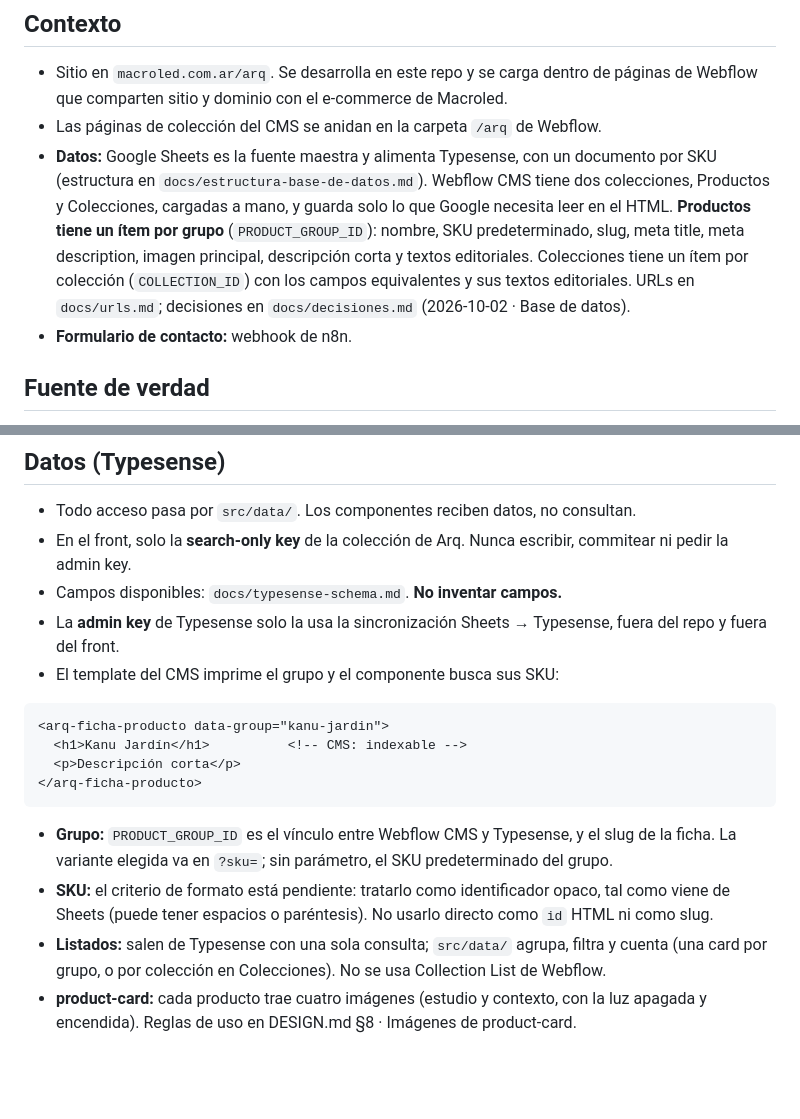
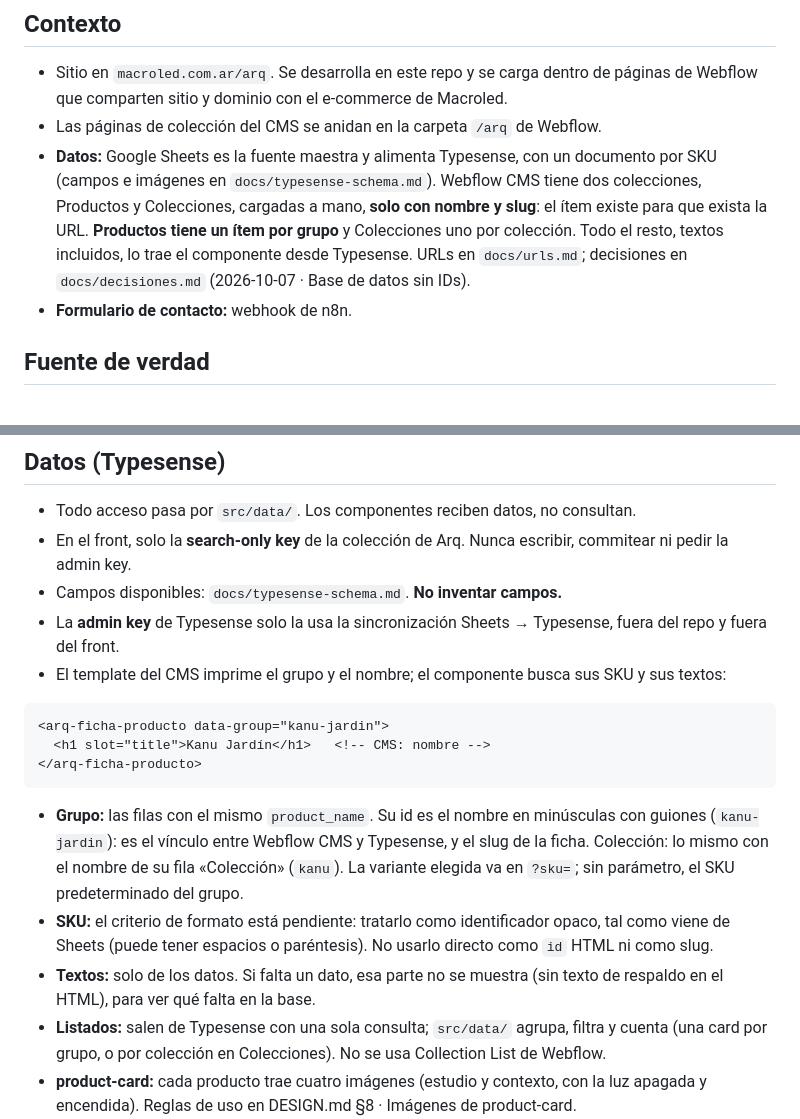
Before and after one commit to mldalio/macroled-arq, a Markdown page: AGENTS.md, 2 parts joined by grey strips. Rendered like a GitHub page; blank space fills up the shorter version.

Commit message:
docs: CMS de Webflow solo con nombre y slug
AGENTS.md y DESIGN.md: los textos vienen de Typesense, sin
PRODUCT_GROUP_ID ni COLLECTION_ID (decisiones.md, 2026-10-07).

Co-Authored-By: Claude Opus 5.5 <noreply@anthropic.com>

````diff
--- a/AGENTS.md
+++ b/AGENTS.md
@@ -11,7 +11,7 @@ Reglas para todas las IAs que trabajan en este repo (Claude, Codex, Cursor u otr
 
 - Sitio en `macroled.com.ar/arq`. Se desarrolla en este repo y se carga dentro de páginas de Webflow que comparten sitio y dominio con el e-commerce de Macroled.
 - Las páginas de colección del CMS se anidan en la carpeta `/arq` de Webflow.
-- **Datos:** Google Sheets es la fuente maestra y alimenta Typesense, con un documento por SKU (estructura en `docs/estructura-base-de-datos.md`). Webflow CMS tiene dos colecciones, Productos y Colecciones, cargadas a mano, y guarda solo lo que Google necesita leer en el HTML. **Productos tiene un ítem por grupo** (`PRODUCT_GROUP_ID`): nombre, SKU predeterminado, slug, meta title, meta description, imagen principal, descripción corta y textos editoriales. Colecciones tiene un ítem por colección (`COLLECTION_ID`) con los campos equivalentes y sus textos editoriales. URLs en `docs/urls.md`; decisiones en `docs/decisiones.md` (2026-10-02 · Base de datos).
+- **Datos:** Google Sheets es la fuente maestra y alimenta Typesense, con un documento por SKU (campos e imágenes en `docs/typesense-schema.md`). Webflow CMS tiene dos colecciones, Productos y Colecciones, cargadas a mano, **solo con nombre y slug**: el ítem existe para que exista la URL. **Productos tiene un ítem por grupo** y Colecciones uno por colección. Todo el resto, textos incluidos, lo trae el componente desde Typesense. URLs en `docs/urls.md`; decisiones en `docs/decisiones.md` (2026-10-07 · Base de datos sin IDs).
 - **Formulario de contacto:** webhook de n8n.
 
 ## Fuente de verdad
@@ -108,17 +108,17 @@ dist/arq.js · dist/arq.css    ← única salida que carga Webflow
 - En el front, solo la **search-only key** de la colección de Arq. Nunca escribir, commitear ni pedir la admin key.
 - Campos disponibles: `docs/typesense-schema.md`. **No inventar campos.**
 - La **admin key** de Typesense solo la usa la sincronización Sheets → Typesense, fuera del repo y fuera del front.
-- El template del CMS imprime el grupo y el componente busca sus SKU:
+- El template del CMS imprime el grupo y el nombre; el componente busca sus SKU y sus textos:
 
 ```html
 <arq-ficha-producto data-group="kanu-jardin">
-  <h1>Kanu Jardín</h1>          <!-- CMS: indexable -->
-  <p>Descripción corta</p>
+  <h1 slot="title">Kanu Jardín</h1>   <!-- CMS: nombre -->
 </arq-ficha-producto>
 ```
 
-- **Grupo:** `PRODUCT_GROUP_ID` es el vínculo entre Webflow CMS y Typesense, y el slug de la ficha. La variante elegida va en `?sku=`; sin parámetro, el SKU predeterminado del grupo.
+- **Grupo:** las filas con el mismo `product_name`. Su id es el nombre en minúsculas con guiones (`kanu-jardin`): es el vínculo entre Webflow CMS y Typesense, y el slug de la ficha. Colección: lo mismo con el nombre de su fila «Colección» (`kanu`). La variante elegida va en `?sku=`; sin parámetro, el SKU predeterminado del grupo.
 - **SKU:** el criterio de formato está pendiente: tratarlo como identificador opaco, tal como viene de Sheets (puede tener espacios o paréntesis). No usarlo directo como `id` HTML ni como slug.
+- **Textos:** solo de los datos. Si falta un dato, esa parte no se muestra (sin texto de respaldo en el HTML), para ver qué falta en la base.
 - **Listados:** salen de Typesense con una sola consulta; `src/data/` agrupa, filtra y cuenta (una card por grupo, o por colección en Colecciones). No se usa Collection List de Webflow.
 - **product-card:** cada producto trae cuatro imágenes (estudio y contexto, con la luz apagada y encendida). Reglas de uso en DESIGN.md §8 · Imágenes de product-card.
 - Acabados: Sheets trae el nombre como texto; se normaliza a slug en inglés con un único archivo de mapeo. Si falta la imagen, mostrar un neutro con el nombre.
````
Also changed, not shown: DESIGN.md (+1 -1 lines).
